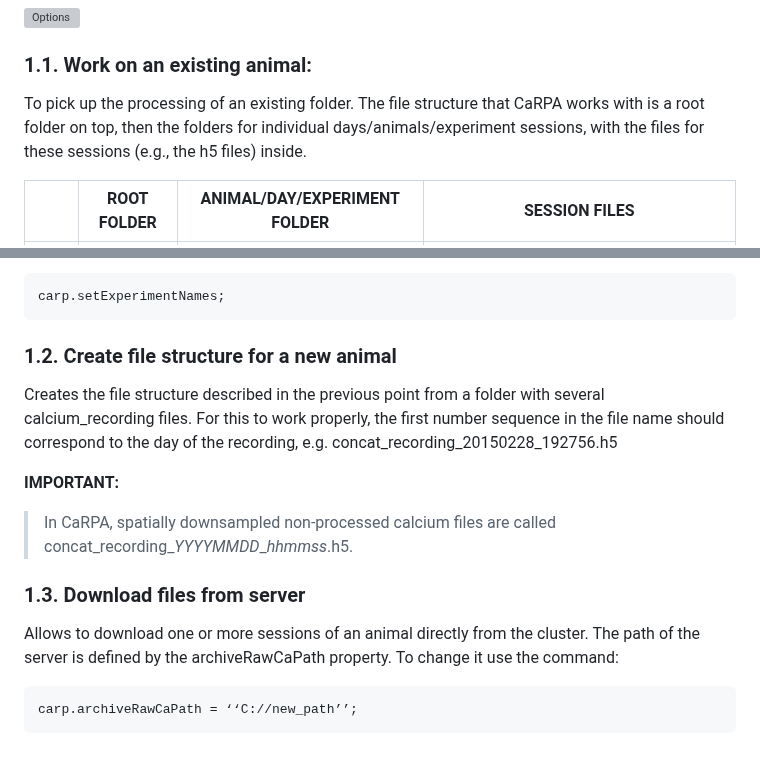
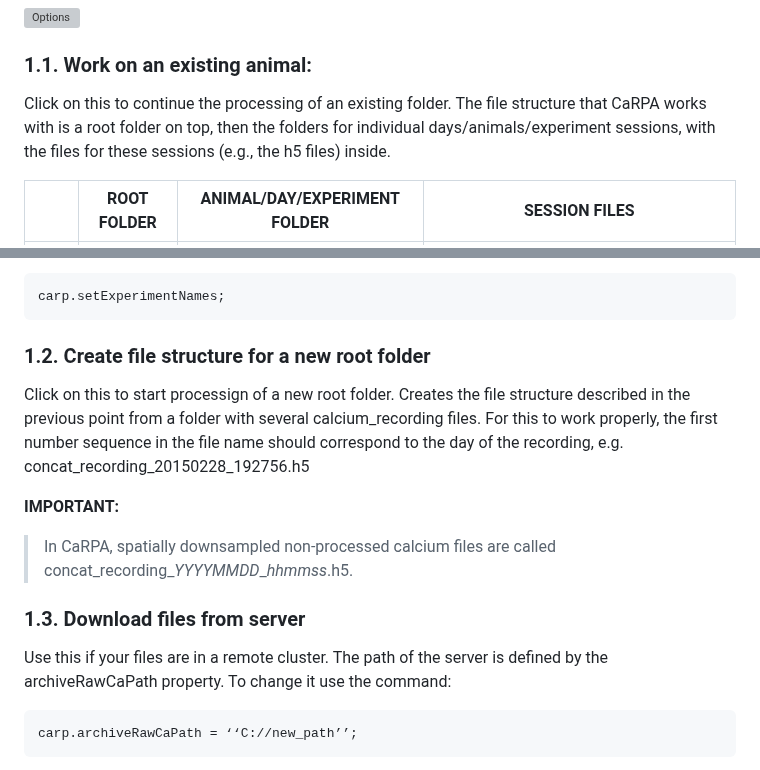
Before and after one commit to JulioEI/CaRPA, a Markdown page: README.md, 2 parts joined by grey strips. GitHub-like rendering; grey boxes are pictures that could not be loaded.

````diff
--- a/README.md
+++ b/README.md
@@ -24,7 +24,7 @@ A menu will show up, listing several options:
 
 ### 1.1. Work on an existing animal:
 
-To pick up the processing of an existing folder. The file structure that CaRPA works with is a root folder on top, then the folders for individual days/animals/experiment sessions, with the files for these sessions (e.g., the h5 files) inside.
+Click on this to continue the processing of an existing folder. The file structure that CaRPA works with is a root folder on top, then the folders for individual days/animals/experiment sessions, with the files for these sessions (e.g., the h5 files) inside.
 
 
 | 	      | ROOT FOLDER | ANIMAL/DAY/EXPERIMENT FOLDER | SESSION FILES |
@@ -56,9 +56,9 @@ carp.setExperimentNames;
 ```
 
 
-### 1.2. Create file structure for a new animal
+### 1.2. Create file structure for a new root folder
 
-Creates the file structure described in the previous point from a folder with several calcium_recording files. For this to work properly, the first number sequence in the file name should correspond to the day of the recording, e.g.  concat_recording_20150228_192756.h5
+Click on this to start processign of a new root folder. Creates the file structure described in the previous point from a folder with several calcium_recording files. For this to work properly, the first number sequence in the file name should correspond to the day of the recording, e.g.  concat_recording_20150228_192756.h5
 
 **IMPORTANT:**
 
@@ -67,7 +67,7 @@ Creates the file structure described in the previous point from a folder with se
 
 ### 1.3. Download files from server
 
-Allows to download one or more sessions of an animal directly from the cluster. The path of the server is defined by the archiveRawCaPath property. To change it use the command:
+Use this if your files are in a remote cluster. The path of the server is defined by the archiveRawCaPath property. To change it use the command:
 
 ```
 carp.archiveRawCaPath = ‘‘C://new_path’’;
````
